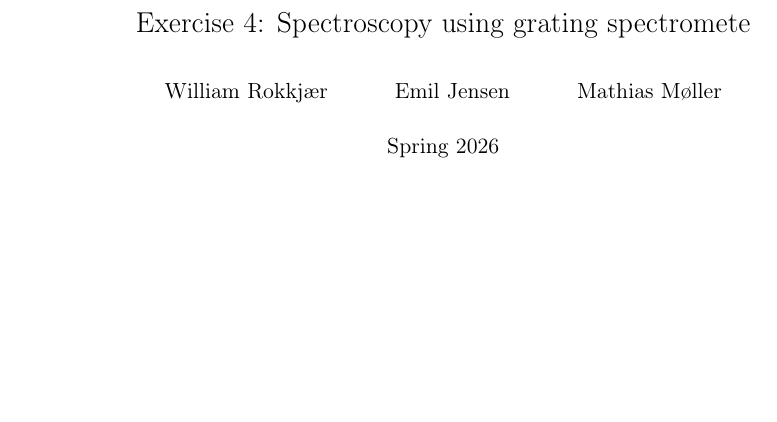
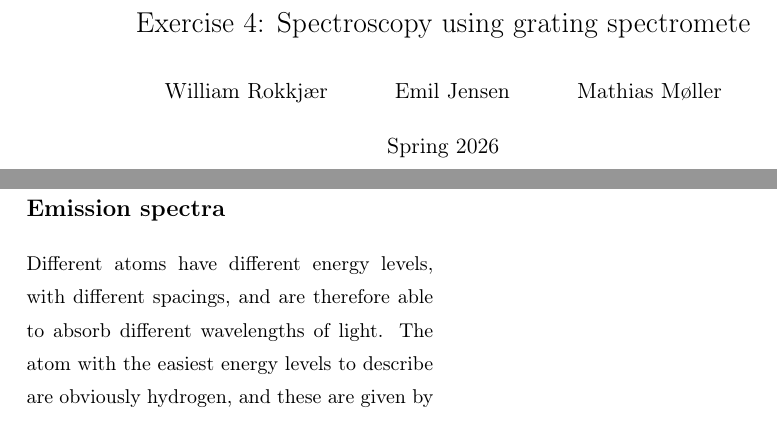
Before and after one commit to Emiliuhre/Labgruppe-Eksperimentiel-Fysik-2, a LaTeX book (Exercise 4/Rapport/main.tex, which reads Exercise 4/Rapport/introduction.tex): part of page 1 of 6 before the commit and two parts of pages 1 and 2 of 6 after it, the two joined at a grey line, cut so that both start at the same text, the shorter picture padded with empty space. Compiled offline with pdfLaTeX.

Commit message:
meget meget lidt intro

```diff
--- a/Exercise 4/Rapport/introduction.tex
+++ b/Exercise 4/Rapport/introduction.tex
@@ -1 +1,6 @@
 \chapter{Introduction}
+\section{Emission spectra}
+Different atoms have different energy levels, with different spacings,
+and are therefore able to absorb different wavelengths of light.
+The atom with the easiest energy levels to describe are obviously hydrogen,
+and these are given by
```
